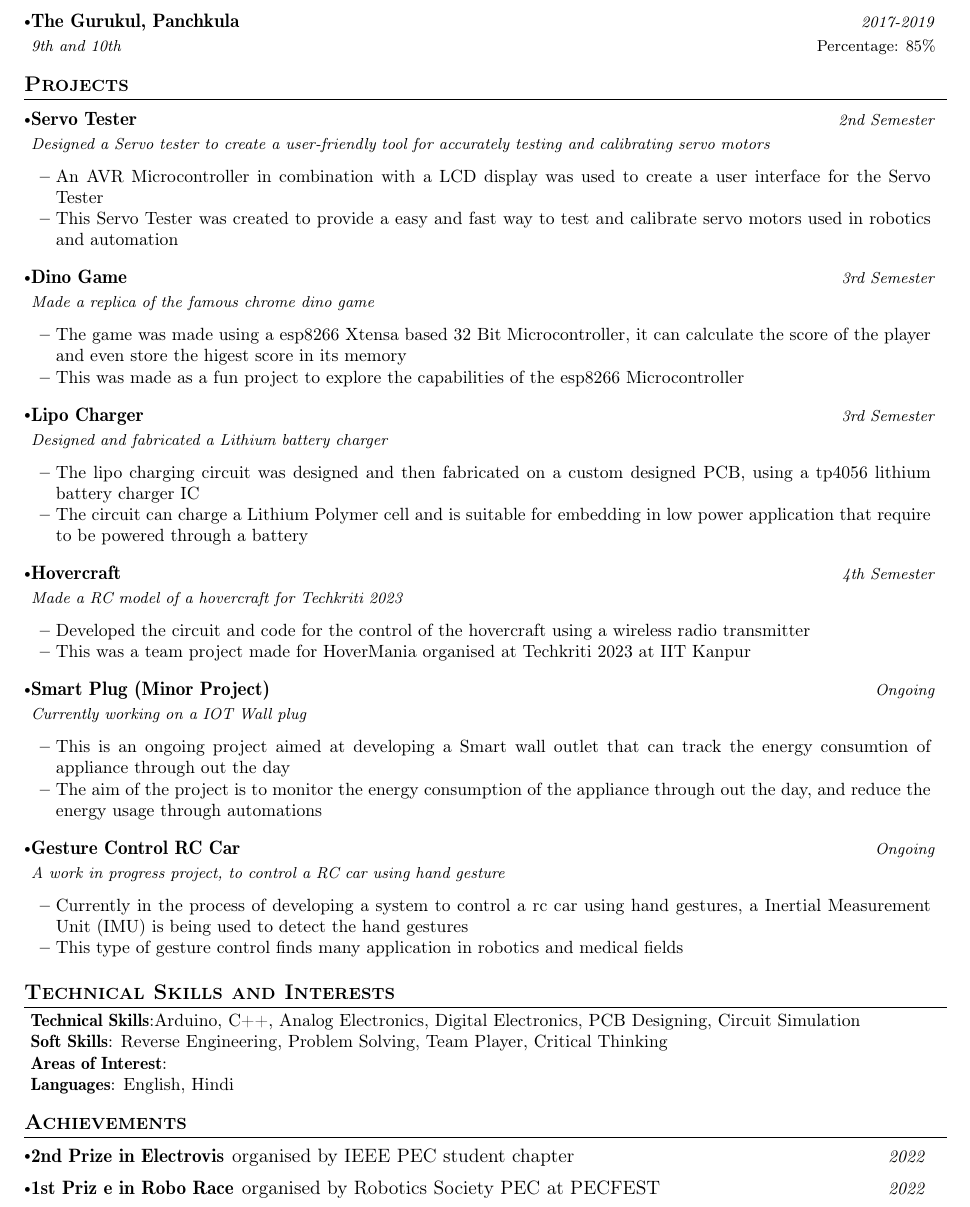
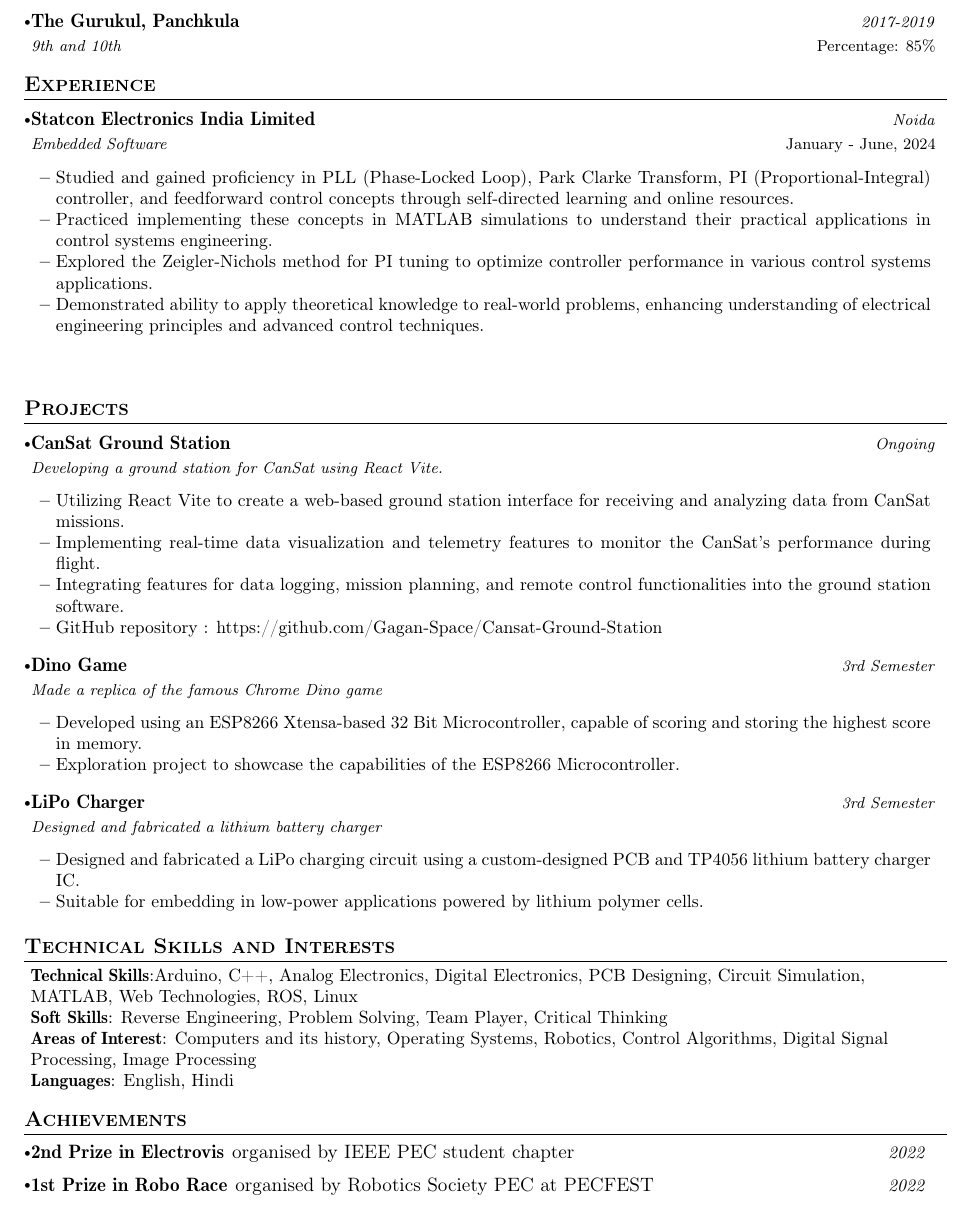
Before and after one commit to shashankmarch27/shashankmarch27, a LaTeX CV (Resume/main.tex): part of the page, cut so that both start at the same text. Compiled offline with pdfLaTeX.

Commit message:
Added Experience

```diff
--- a/Resume/main.tex
+++ b/Resume/main.tex
@@ -158,95 +154,72 @@
 \vspace{-5.5mm}
 %
 
-
+%-----------EXPERIENCE-----------------
+\section{\textbf{Experience}}
+\resumeSubHeadingListStart
+\resumeSubheading
+{Statcon Electronics India Limited}{January - June, 2024}
+{Embedded Software}{Noida}
+\resumeItemListStart
+\item{Studied and gained proficiency in PLL (Phase-Locked Loop), Park Clarke Transform, PI (Proportional-Integral) controller, and feedforward control concepts through self-directed learning and online resources.}
+\item{Practiced implementing these concepts in MATLAB simulations to understand their practical applications in control systems engineering.}
+\item{Explored the Zeigler-Nichols method for PI tuning to optimize controller performance in various control systems applications.}
+\item{Demonstrated ability to apply theoretical knowledge to real-world problems, enhancing understanding of electrical engineering principles and advanced control techniques.}
+\resumeItemListEnd
+\resumeSubHeadingListEnd
 
 %-----------PROJECTS-----------------
 \section{\textbf{Projects}}
 \resumeSubHeadingListStart
 \resumeProject
-      {Servo Tester} %Project Name
-      {Designed a Servo tester to create a user-friendly tool for accurately testing and calibrating servo motors} %Project Name, Location Name
-      {2nd Semester} %Event Dates
+{CanSat Ground Station} %Project Name
+{Developing a ground station for CanSat using React Vite.} %Project Name, Location Name
+{Ongoing} %Event Dates
 
 \resumeItemListStart
-        \item {An AVR Microcontroller in combination with a LCD display was used to create a user interface for the Servo Tester}
-        \item {This Servo Tester was created to provide a easy and fast way to test and calibrate servo motors used in robotics and automation}
+\item {Utilizing React Vite to create a web-based ground station interface for receiving and analyzing data from CanSat missions.}
+\item {Implementing real-time data visualization and telemetry features to monitor the CanSat's performance during flight.}
+\item {Integrating features for data logging, mission planning, and remote control functionalities into the ground station software.}
+\item {GitHub repository : \href{https://github.com/Gagan-Space/Cansat-Ground-Station.git}{https://github.com/Gagan-Space/Cansat-Ground-Station}}
 \resumeItemListEnd
 \vspace{-2mm}
 
 \resumeProject
 {Dino Game} %Project Name
-      {Made a replica of the famous chrome dino game} %Project Name, Location Name
+{Made a replica of the famous Chrome Dino game} %Project Name, Location Name
 {3rd Semester} %Event Dates
 
 \resumeItemListStart
-        \item {The game was made using a esp8266 Xtensa based 32 Bit Microcontroller, it can calculate the score of the player and even store the higest score in its memory}
-        \item {This was made as a fun project to explore the capabilities of the esp8266 Microcontroller}
+\item {Developed using an ESP8266 Xtensa-based 32 Bit Microcontroller, capable of scoring and storing the highest score in memory.}
+\item {Exploration project to showcase the capabilities of the ESP8266 Microcontroller.}
 \resumeItemListEnd
 \vspace{-2mm}
 
 \resumeProject
-      {Lipo Charger} %Project Name
-      {Designed and fabricated a Lithium battery charger} %Project Name, Location Name
+{LiPo Charger} %Project Name
+{Designed and fabricated a lithium battery charger} %Project Name, Location Name
 {3rd Semester} %Event Dates
 
 \resumeItemListStart
-        \item {The lipo charging circuit was designed and then fabricated on a custom designed PCB, using a tp4056 lithium battery charger IC}
-        \item {The circuit can charge a Lithium Polymer cell and is suitable for embedding in low power application that require to be powered through a battery}
-    \resumeItemListEnd
-    \vspace{-2mm}
-
-    \resumeProject
-      {Hovercraft} %Project Name
-      {Made a RC model of a hovercraft for Techkriti 2023} %Project Name, Location Name
-      {4th Semester} %Event Dates
-
-      \resumeItemListStart
-        \item {Developed the circuit and code for the control of the hovercraft using a wireless radio transmitter}
-        \item {This was a team project made for HoverMania organised at Techkriti 2023 at IIT Kanpur}
-    \resumeItemListEnd
-    \vspace{-2mm}
-
-    \resumeProject
-      {Smart Plug (Minor Project)} %Project Name
-      {Currently working on a IOT Wall plug} %Project Name, Location Name
-      {Ongoing} %Event Dates
-
-      \resumeItemListStart
-        \item {This is an ongoing project aimed at developing a Smart wall outlet that can track the energy consumtion of appliance through out the day}
-        \item {The aim of the project is to monitor the energy consumption of the appliance through out the day, and reduce the energy usage through automations}
-    \resumeItemListEnd
-    \vspace{-2mm}
-
-    \resumeProject
-      {Gesture Control RC Car} %Project Name
-      {A work in progress project, to control a RC car using hand gesture} %Project Name, Location Name
-      {Ongoing} %Event Dates
-
-      \resumeItemListStart
-        \item {Currently in the process of developing a system to control a rc car using hand gestures, a Inertial Measurement Unit (IMU) is being used to detect the hand gestures}
-        \item {This type of gesture control finds many application in robotics and medical fields}
+\item {Designed and fabricated a LiPo charging circuit using a custom-designed PCB and TP4056 lithium battery charger IC.}
+\item {Suitable for embedding in low-power applications powered by lithium polymer cells.}
 \resumeItemListEnd
 \vspace{-2mm}
 
 \resumeSubHeadingListEnd
 \vspace{-5.5mm}
 
-
-
 %-----------Technical skills-----------------
 \section{\textbf{Technical Skills and Interests}}
 \begin{itemize}[leftmargin=0.05in, label={}]
   \small{\item{
-     \textbf{Technical Skills}{:Arduino, C++, Analog Electronics, Digital Electronics, PCB Designing, Circuit Simulation} \\
+        \textbf{Technical Skills}{:Arduino, C++, Analog Electronics, Digital Electronics, PCB Designing, Circuit Simulation, MATLAB, Web Technologies, ROS, Linux} \\
         \textbf{Soft Skills}{: Reverse Engineering, Problem Solving, Team Player, Critical Thinking} \\
-     \textbf{Areas of Interest}{: } \\
+        \textbf{Areas of Interest}{: Computers and its history, Operating Systems, Robotics, Control Algorithms, Digital Signal Processing, Image Processing} \\
         \textbf{Languages}{: English, Hindi}\\
         }}
 \end{itemize}
 \vspace{-16pt}
-
-
 
 %-----------Achievements-----------------
 \section{\textbf{Achievements}}
@@ -256,13 +229,11 @@
 { organised by IEEE PEC student chapter} % Event
 {2022} %Event Year
 
-\resumePOR{1st Priz e in Robo Race } % Award
+\resumePOR{1st Prize in Robo Race } % Award
 {organised by Robotics Society PEC at PECFEST} % Event
 {2022} %Event Year
 \resumeSubHeadingListEnd
 \vspace{-5mm}
 
-
-
 %-------------------------------------------
 \end{document}
```
Also changed, not shown: Resume/main.tex (4 more changed lines), 1 other file. Lines whose indentation alone changed are shown as unchanged.
